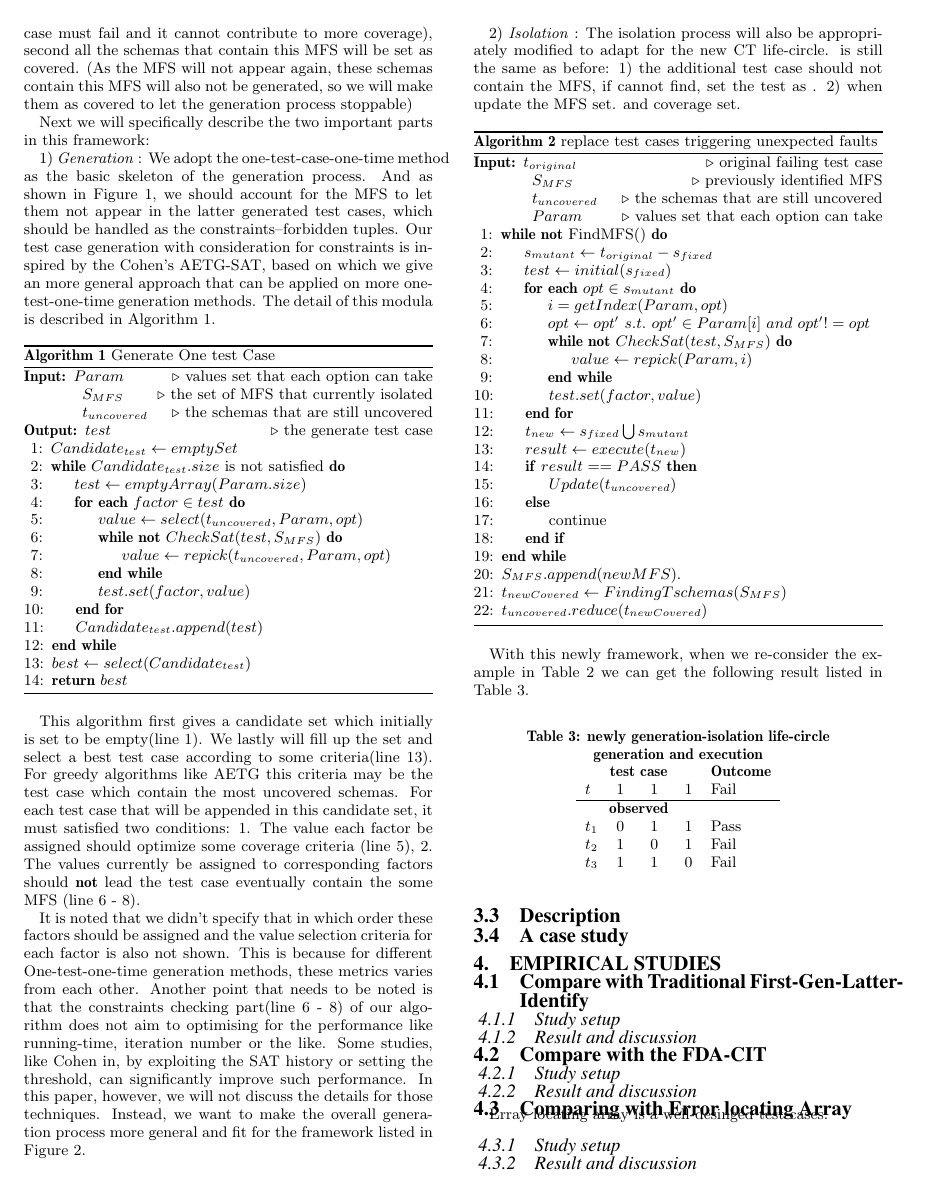
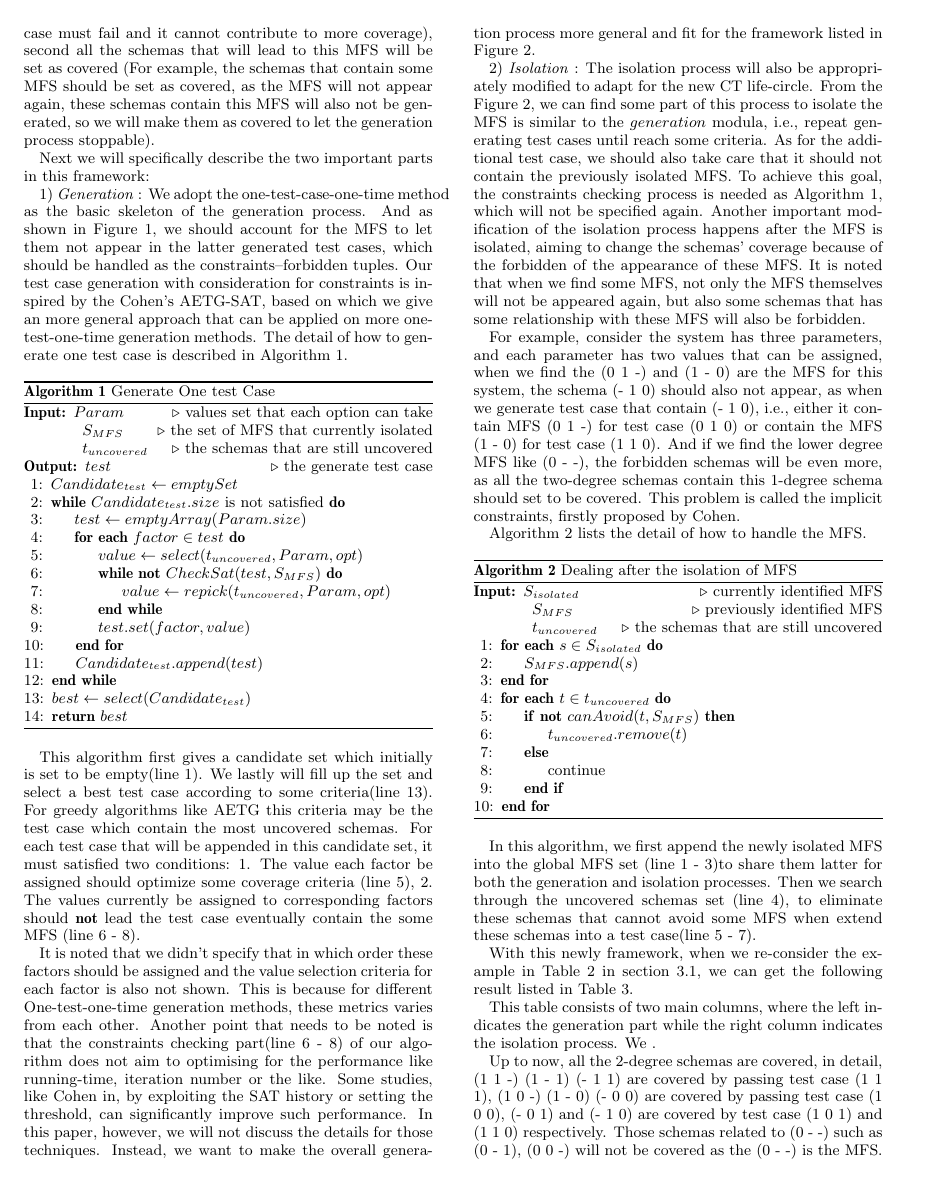
Before and after one commit to niuxintao/error-driven-array, a LaTeX paper (ErrorLocatingDrivenArray.tex): page 5 of 6. Compiled offline with pdfLaTeX.

Commit message:
17.59.9.4

```diff
--- a/ErrorLocatingDrivenArray.tex
+++ b/ErrorLocatingDrivenArray.tex
@@ -387,7 +387,7 @@ To handle such deficiencies in traditional CT, we propose a new CT generation-lo
 
 In specific, this new framework works as follows: First, it will check whether all the needed schemas is covered or not. Commonly the target of CT is to cover all the $t$-valued schemas, with $t$ normally be assigned to be 2 or 3. Then if the coverage currently is not satisfied, it will generate a new test case to cover the schemas that is still not be covered as more as possible. After that, it will execute this test case with the outcome of the execution either be pass (executed normally, i.e., doesn't triggered an exception, violate the expected oracle or the like) or fail (on the contrary). When the test case pass the execution, we will recompute the coverage state, as all the schemas in the passing test case are regarded as the error-irrelevant. As a result, the schemas that wasn't covered before will be determined to be covered if it is contained in this newly generated test case. Otherwise if the test case fails, then we will start the MFS identify modula, to isolate the MFS in this failing test case. One point that needs to be noted is that if the test case fails, we will not change the coverage state, as we can not figure out which schemas are responsible to this failure among all the schemas in this test case until we isolate them.
 
-As for the identify modula, it keeps almost the same as traditional independent MFS identify process, i.e., repeats generating and executing additional test cases until it can get enough information to diagnosis the MFS in the original failing test case. The only difference from traditional MFS identifying process is that we augment it by counting the coverage this modula have to the overall coverage. In detail, when the additional test case passes, we will label the schemas in these test cases as covered if it is not covered yet. And when the MFS is found at the end of this modula, we will first set them as forbidden schemas that latter generated test cases should not contained,(Otherwise the test case must fail and it cannot contribute to more coverage), second all the schemas that contain this MFS will be set as covered. (As the MFS will not appear again, these schemas contain this MFS will also not be generated, so we will make them as covered to let the generation process stoppable)
+As for the identify modula, it keeps almost the same as traditional independent MFS identify process, i.e., repeats generating and executing additional test cases until it can get enough information to diagnosis the MFS in the original failing test case. The only difference from traditional MFS identifying process is that we augment it by counting the coverage this modula have to the overall coverage. In detail, when the additional test case passes, we will label the schemas in these test cases as covered if it is not covered yet. And when the MFS is found at the end of this modula, we will first set them as forbidden schemas that latter generated test cases should not contained,(Otherwise the test case must fail and it cannot contribute to more coverage), second all the schemas that will lead to this MFS will be set as covered  (For example, the schemas that contain some MFS should be set as covered, as the MFS will not appear again, these schemas contain this MFS will also not be generated, so we will make them as covered to let the generation process stoppable).
 % based on the outcomes of these additional test cases; The only difference is that
 %
 %we just augment this modula with counting the coverage this modula have contributed to the overall coverage. In detail, we will count the uncovered schemas in the passing additional test cases as previously generated passing test cases. We still don't count the schemas in these failing additional test cases, instead, we will handle these identified MFS
@@ -398,7 +398,7 @@ As for the identify modula, it keeps almost the same as traditional independent
 Next we will specifically describe the two important parts in this framework:
 
 1) \emph{Generation} :
-We adopt the one-test-case-one-time method as the basic skeleton of the generation process. And as shown in Figure \ref{ct-life}, we should account for the MFS to let them not appear in the latter generated test cases, which should be handled as the constraints--forbidden tuples. Our test case generation with consideration for constraints is inspired by the Cohen's AETG-SAT, based on which we give an more general approach that can be applied on more one-test-one-time generation methods.  The detail of this modula is described in Algorithm 1.
+We adopt the one-test-case-one-time method as the basic skeleton of the generation process. And as shown in Figure \ref{ct-life}, we should account for the MFS to let them not appear in the latter generated test cases, which should be handled as the constraints--forbidden tuples. Our test case generation with consideration for constraints is inspired by the Cohen's AETG-SAT, based on which we give an more general approach that can be applied on more one-test-one-time generation methods.  The detail of how to generate one test case is described in Algorithm 1.
 
 \begin{algorithm}
   \caption{Generate One test Case}
@@ -448,51 +448,68 @@ It is noted that we didn't specify that in which order these factors should be a
 % as we think to ,  is the most ada way for . We adopt the Need constraint.  Inspired by the Constraint AETG work by Cohen, we .
 
 2) \emph{Isolation} :
-The isolation process will also be appropriately modified to adapt for the new CT life-circle. is still the same as before: 1) the additional test case should not contain the MFS, if cannot find, set the test as . 2) when update the MFS set. and coverage set.
+The isolation process will also be appropriately modified to adapt for the new CT life-circle. From the Figure \ref{new-life}, we can find some part of this process to isolate the MFS is similar to the $generation$ modula, i.e., repeat generating test cases until reach some criteria. As for the additional test case, we should also take care that it should not contain the previously isolated MFS. To achieve this goal, the constraints checking process is needed as Algorithm 1, which will not be specified again. Another important modification of the isolation process happens after the MFS is isolated, aiming to change the schemas' coverage because of the forbidden of the appearance of these MFS. It is noted that when we find some MFS, not only the MFS themselves will not be appeared again, but also some schemas that has some relationship with these MFS will also be forbidden.
 
+For example, consider the system has three parameters, and each parameter has two values that can be assigned, when we find the (0 1 -) and (1 - 0) are the MFS for this system, the schema (- 1 0) should also not appear, as when we generate test case that contain (- 1 0), i.e., either it contain MFS (0 1 -) for test case (0 1 0) or contain the MFS (1 - 0) for test case (1 1 0). And if we find the lower degree MFS like (0 - -), the forbidden schemas will be even more, as all the two-degree schemas contain this 1-degree schema should set to be covered. This problem is called the implicit constraints, firstly proposed by Cohen.
+
+%So we just to find the different, that is, when finding is still the same as before: 1) the additional test case should not contain the MFS, if cannot find, set the test as . 2) when update the MFS set. and coverage set.
+
+ Algorithm 2 lists the detail of how to handle the MFS.
 \begin{algorithm}
-  \caption{replace test cases triggering unexpected faults}
+  \caption{Dealing after the isolation of MFS}
   \begin{algorithmic}[1]
      \Require
 
-     $t_{original}$ \Comment{original failing test case}
+    % $t_{original}$ \Comment{original failing test case}
+     $S_{isolated}$ \Comment{currently identified MFS}
+
 
      $S_{MFS}$ \Comment{previously identified MFS}
 
-    $t_{uncovered}$ \Comment{the schemas that are still uncovered}
+     $t_{uncovered}$ \Comment{the schemas that are still uncovered}
 
-     $Param$ \Comment{values set that each option can take}
+   %  $Param$ \Comment{values set that each option can take}
 
 
 %     \Ensure  $t_{new}$ \Comment{the regenerate test case}
 
-
-     \While{\textbf{not} FindMFS()}
-       \State $s_{mutant} \leftarrow t_{original} - s_{fixed}$
-       \State $test \leftarrow initial(s_{fixed})$
-       \ForAll {$opt \in s_{mutant}$}
-          \State $i = getIndex(Param,opt) $
-          \State $opt \leftarrow opt' \ s.t.\ opt' \in Param[i]\ and\ opt' != opt$
-          \While{\textbf{not} $CheckSat(test, S_{MFS})$}
-              \State $value \leftarrow repick(Param,i) $
-           \EndWhile
-           \State $test.set(factor, value)$
-       \EndFor
-       \State $t_{new} \leftarrow s_{fixed} \bigcup s_{mutant} $
-       \State $result \leftarrow execute(t_{new})$
-       \If {$result == PASS$}
-         \State  $Update(t_{uncovered})$
+     \ForAll  {$s \in S_{isolated}$}
+       \State $S_{MFS}.append(s)$
+     \EndFor
+     \ForAll {$t \in t_{uncovered}$}
+       \If {\textbf{not} $canAvoid(t, S_{MFS})$}
+         \State  $t_{uncovered}.remove(t)$
        \Else
          \State continue
        \EndIf
-     \EndWhile
-
-     \State $S_{MFS}.append(newMFS)$.
-     \State $t_{newCovered} \leftarrow FindingTschemas(S_{MFS})$
-     \State $t_{uncovered}.reduce(t_{newCovered})$
+     \EndFor
+    % \While{\textbf{not} FindMFS()}
+%       \State $s_{mutant} \leftarrow t_{original} - s_{fixed}$
+%       \State $test \leftarrow initial(s_{fixed})$
+%       \ForAll {$opt \in s_{mutant}$}
+%          \State $i = getIndex(Param,opt) $
+%          \State $opt \leftarrow opt' \ s.t.\ opt' \in Param[i]\ and\ opt' != opt$
+%          \While{\textbf{not} $CheckSat(test, S_{MFS})$}
+%              \State $value \leftarrow repick(Param,i) $
+%           \EndWhile
+%           \State $test.set(factor, value)$
+%       \EndFor
+%       \State $t_{new} \leftarrow s_{fixed} \bigcup s_{mutant} $
+%       \State $result \leftarrow execute(t_{new})$
+%       \If {$result == PASS$}
+%         \State  $Update(t_{uncovered})$
+%       \Else
+%         \State continue
+%       \EndIf
+%     \EndWhile
+%
+%     \State $S_{MFS}.append(newMFS)$.
+%     \State $t_{newCovered} \leftarrow FindingTschemas(S_{MFS})$
+%     \State $t_{uncovered}.reduce(t_{newCovered})$
   \end{algorithmic}
 \end{algorithm}
 
+In this algorithm, we first append the newly isolated MFS into the global MFS set (line 1 - 3)to share them latter for both the generation and isolation processes. Then we search through the uncovered schemas set (line 4), to eliminate these schemas that cannot avoid some MFS when extend these schemas into a test case(line 5 - 7).
 %3) Setting constraint, and change coverage.
 
 
@@ -501,17 +518,8 @@ The isolation process will also be appropriately modified to adapt for the new C
 
 %To implement such framework, the most important is to share the information. In specific, to, we use the SAT solver. And when , we should change the coverage information. Our detail implementation for this framework is list in Algorithm.
 
-With this newly framework, when we re-consider the example in Table \ref{tradition-gi} we can get the following result listed in Table \ref{new-gi}.
+With this newly framework, when we re-consider the example in Table \ref{tradition-gi} in section 3.1,  we can get the following result listed in Table \ref{new-gi}.
 \begin{table}[h]
 \caption{newly generation-isolation life-circle}
 \label{new-gi}
 \center
-\begin{tabular}{llllll}
-\multicolumn{6}{c}{\bfseries generation and execution} \\
-\multicolumn{5}{c}{\bfseries test case} & \bfseries Outcome \\
- $t$ & \multicolumn{4}{l}{1 \ \ \ \ 1 \ \ \ \  1 } & Fail \\
- \hline
-\multicolumn{5}{c}{\bfseries observed} &  \\
-$t_{1}$ &\multicolumn{4}{l}{0  \ \ \ \  1 \ \ \ \  1 }& Pass \\
-$t_{2}$ &\multicolumn{4}{l}{1  \ \ \ \  0 \ \ \ \  1 } & Fail \\
-$t_{3}$ &\multicolumn{4}{l}{1  \ \ \ \  1 \ \ \ \  0 } & Fail \\
@@ -518,10 +537,14 @@ $t_{3}$ &\multicolumn{4}{l}{1  \ \ \ \  1 \ \ \ \  0 } & Fail \\
 \end{tabular}
 \end{table}
 
-\subsection{Description}
+This table consists of two main columns, where the left indicates the generation part while the right column indicates the isolation process. We .
 
+Up to now, all the 2-degree schemas are covered, in detail, (1  1 -) (1 - 1) (- 1 1) are covered by passing test case (1 1 1), (1 0 -) (1 - 0) (- 0 0) are covered by passing test case (1 0 0), (- 0 1) and (- 1 0) are covered by test case (1 0 1) and (1 1 0) respectively. Those schemas related to (0 - -) such as (0 - 1), (0 0 -) will not be covered as the (0 - -) is the MFS.  All the generated 7 test cases are not duplicated with each other (all marked *), we can find the overall generated test case are one less than the traditional approaches in Table \ref{tradition-gi}. Another advances of our approach is that our approach provide a stronger covering critira than traditional covering array.
 
-\subsection{A case study}
+%\subsection{Description}
+%
+%
+%\subsection{A case study}
 
 \section{empirical studies}
 
```
Also changed, not shown: ErrorLocatingDrivenArray.pdf, ErrorLocatingDrivenArray.tex (11 more changed lines), 4 other files.
